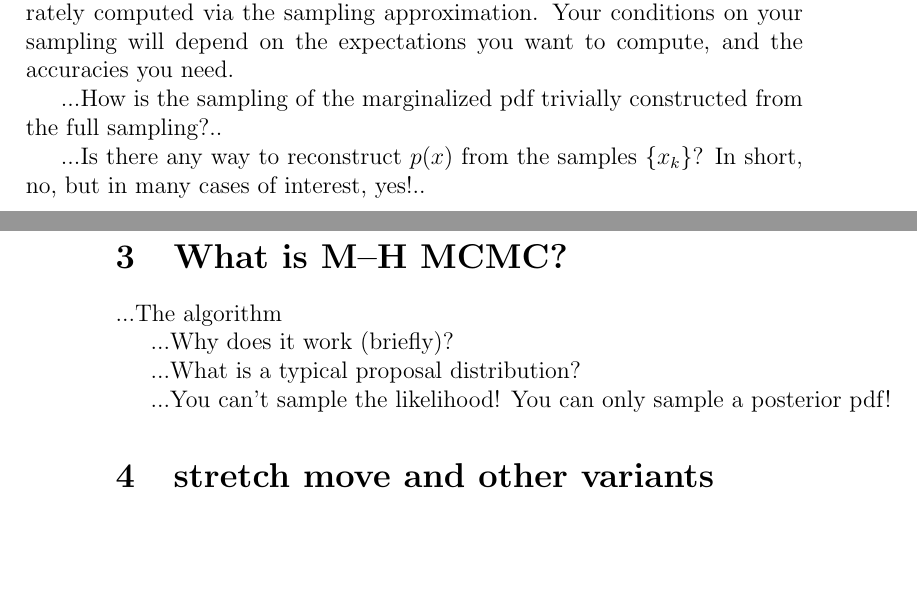
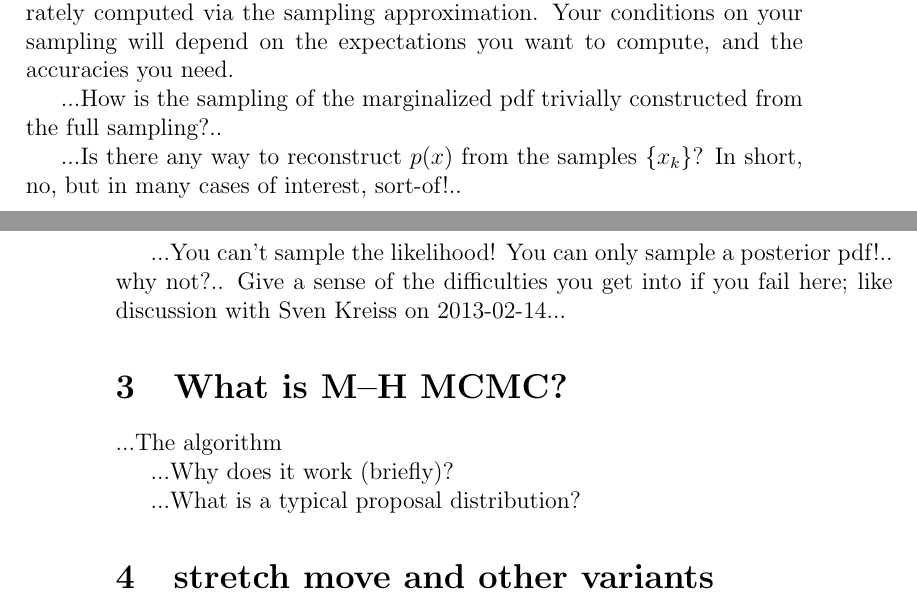
Before and after one commit to davidwhogg/mcmc, a LaTeX paper (mcmc.tex): two parts of pages 3 and 4 of 8, joined at a grey line, cut so that both start at the same text, the shorter picture padded with empty space. Compiled offline with pdfLaTeX.

Commit message:
outline points

```diff
--- a/mcmc.tex
+++ b/mcmc.tex
@@ -213,7 +213,11 @@ and the accuracies you need.
 ...How is the sampling of the marginalized pdf trivially constructed from the full sampling?..
 
 ...Is there any way to reconstruct $p(x)$ from the samples
-$\setofall{x_k}$?  In short, no, but in many cases of interest, yes!..
+$\setofall{x_k}$?  In short, no, but in many cases of interest, sort-of!..
+
+...You can't sample the likelihood!  You can only sample a posterior
+pdf!.. why not?.. Give a sense of the difficulties you get into if you
+fail here; like discussion with Sven Kreiss on 2013-02-14...
 
 \section{What is M--H MCMC?}
 
@@ -223,8 +227,6 @@ $\setofall{x_k}$?  In short, no, but in many cases of interest, yes!..
 
 ...What is a typical proposal distribution?
 
-...You can't sample the likelihood!  You can only sample a posterior
-pdf!
 % *********** BJB
 % YES!!!! Although you can sample the likelihood if your samples are in
 % data space. :)
```
